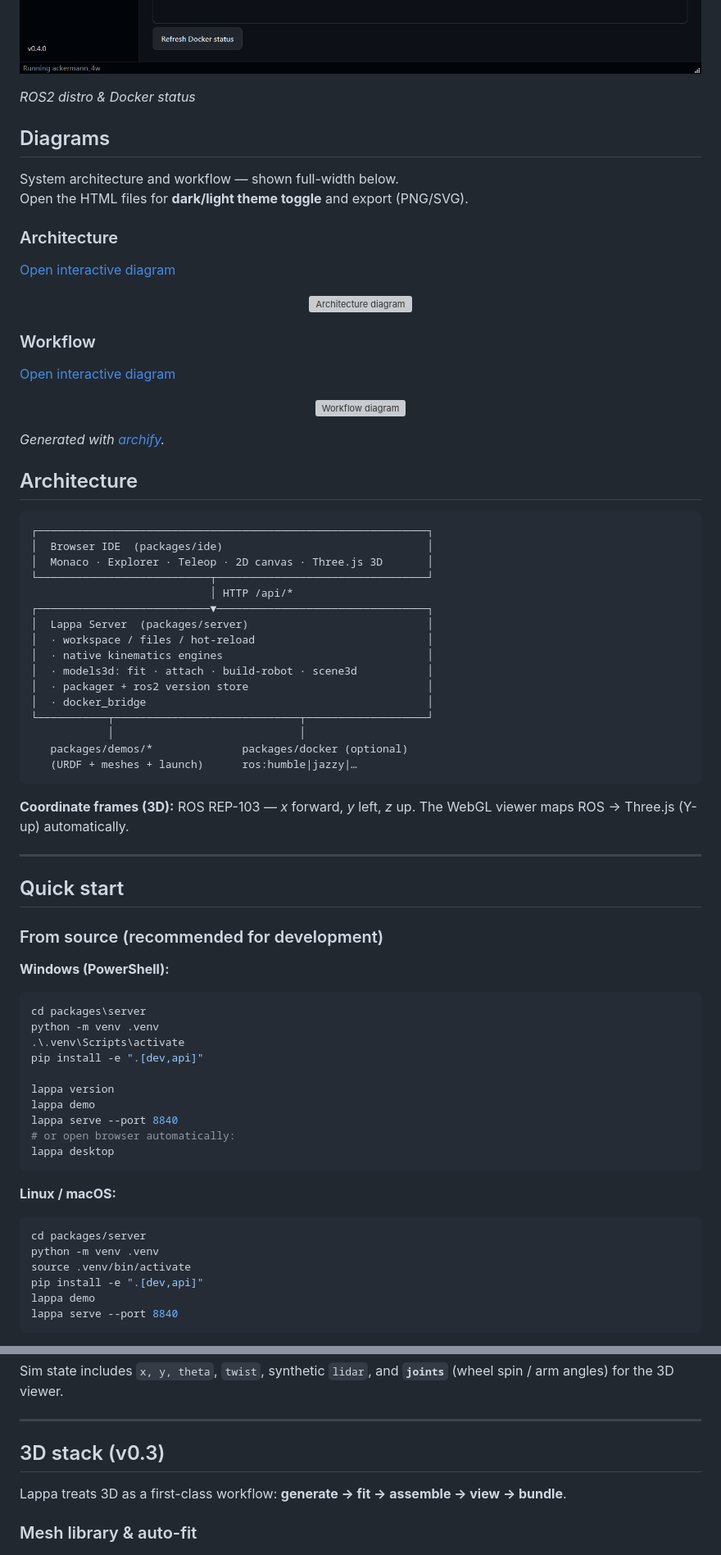
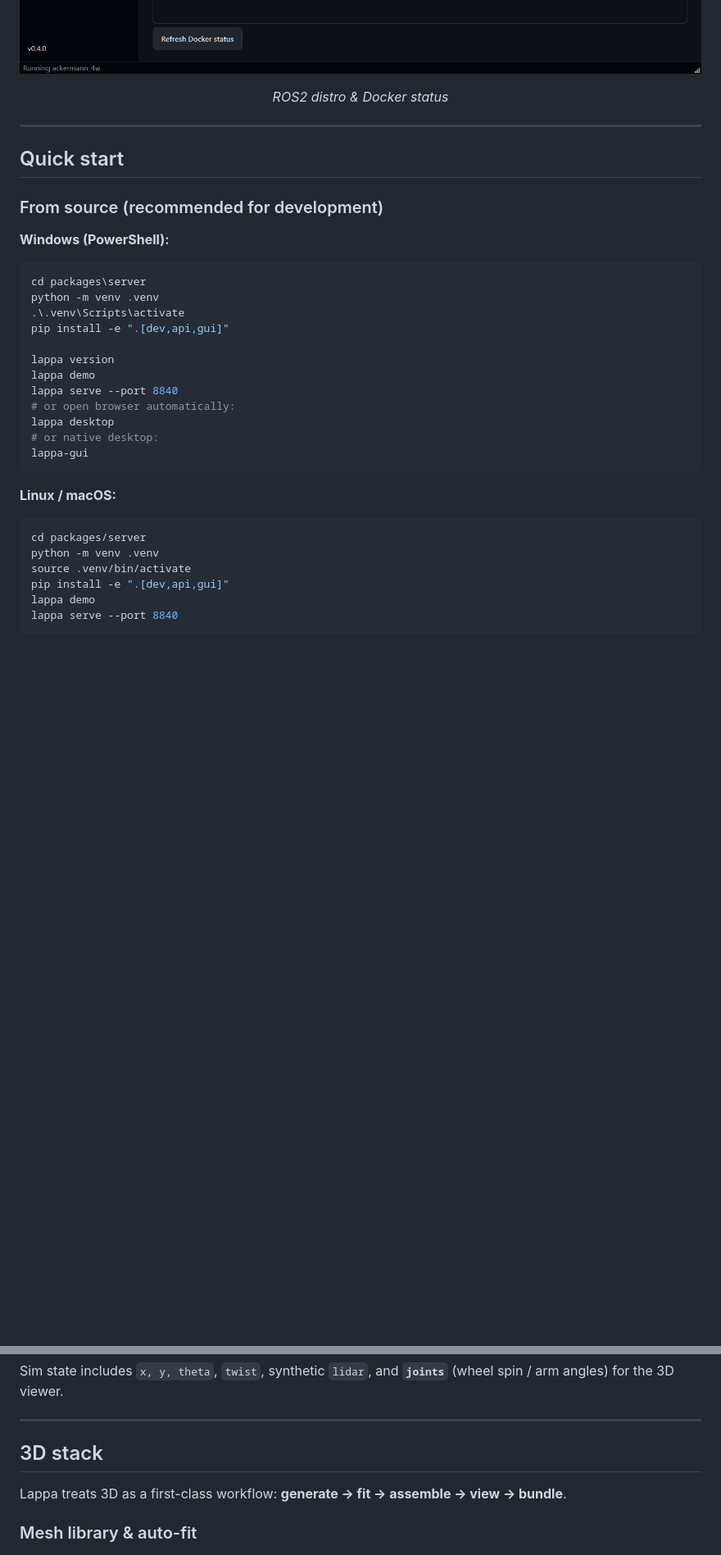
Before and after one commit to raymond-julie/Lappa, a Markdown page: README.md, 2 parts joined by grey strips. Shown at 82% size. GitHub-like rendering; blank space fills up the shorter version; grey boxes are pictures that could not be loaded.

````diff
--- a/README.md
+++ b/README.md
@@ -122,55 +118,7 @@ lappa-gui
 <p align="center">
   <img src="docs/screenshots/gui-ros2.png" alt="Lappa GUI — ROS2" width="100%" />
 </p>
-
-*ROS2 distro & Docker status*
-
-
-## Diagrams
-
-System architecture and workflow — shown full-width below.
-Open the HTML files for **dark/light theme toggle** and export (PNG/SVG).
-
-### Architecture
-
-[Open interactive diagram](docs/diagrams/architecture.html)
-
-<p align="center">
-  <img src="docs/diagrams/architecture.svg" alt="Architecture diagram" width="100%" />
-</p>
-
-### Workflow
-
-[Open interactive diagram](docs/diagrams/workflow.html)
-
-<p align="center">
-  <img src="docs/diagrams/workflow.svg" alt="Workflow diagram" width="100%" />
-</p>
-
-*Generated with [archify](https://github.com/tt-a1i).*
-
-## Architecture
-
-```text
-┌─────────────────────────────────────────────────────────────┐
-│  Browser IDE  (packages/ide)                                │
-│  Monaco · Explorer · Teleop · 2D canvas · Three.js 3D       │
-└───────────────────────────┬─────────────────────────────────┘
-                            │ HTTP /api/*
-┌───────────────────────────▼─────────────────────────────────┐
-│  Lappa Server  (packages/server)                            │
-│  · workspace / files / hot-reload                           │
-│  · native kinematics engines                                │
-│  · models3d: fit · attach · build-robot · scene3d           │
-│  · packager + ros2 version store                            │
-│  · docker_bridge                                            │
-└───────────┬─────────────────────────────┬───────────────────┘
-            │                             │
-   packages/demos/*              packages/docker (optional)
-   (URDF + meshes + launch)      ros:humble|jazzy|…
-```
-
-**Coordinate frames (3D):** ROS REP-103 — *x* forward, *y* left, *z* up. The WebGL viewer maps ROS → Three.js (Y-up) automatically.
+<p align="center"><em>ROS2 distro & Docker status</em></p>
 
 ---
 
@@ -184,13 +132,15 @@ Open the HTML files for **dark/light theme toggle** and export (PNG/SVG).
 cd packages\server
 python -m venv .venv
 .\.venv\Scripts\activate
-pip install -e ".[dev,api]"
+pip install -e ".[dev,api,gui]"
 
 lappa version
 lappa demo
 lappa serve --port 8840
 # or open browser automatically:
 lappa desktop
+# or native desktop:
+lappa-gui
 ```
 
 **Linux / macOS:**
@@ -199,7 +149,7 @@ lappa desktop
 cd packages/server
 python -m venv .venv
 source .venv/bin/activate
-pip install -e ".[dev,api]"
+pip install -e ".[dev,api,gui]"
 lappa demo
 lappa serve --port 8840
 ```
@@ -266,7 +217,7 @@ Sim state includes `x, y, theta`, `twist`, synthetic `lidar`, and **`joints`** (
 
 ---
 
-## 3D stack (v0.3)
+## 3D stack
 
 Lappa treats 3D as a first-class workflow: **generate → fit → assemble → view → bundle**.
 
````
Also changed, not shown: other parts of README.md (+72 -39 lines).
